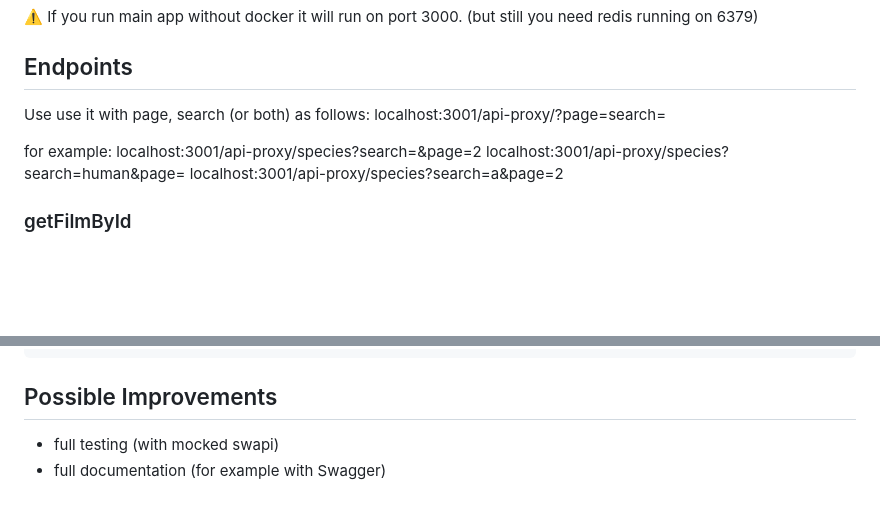
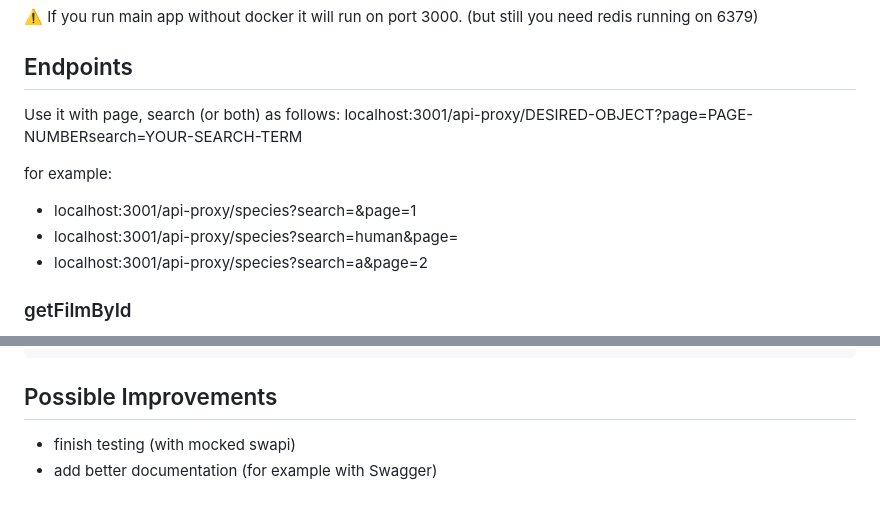
Before and after one commit to mcdominik/source, a Markdown page: README.md, 2 parts joined by grey strips. Rendered like a GitHub page; blank space fills up the shorter version.

````diff
--- a/README.md
+++ b/README.md
@@ -44,13 +44,13 @@ now main app should run on port 3001 and redis on port 6379.
 
 ## Endpoints
 
-Use use it with page, search (or both) as follows:
-localhost:3001/api-proxy/<desired-object>?page=<number-of-page>search=<your-search-term>
+Use it with page, search (or both) as follows:
+localhost:3001/api-proxy/DESIRED-OBJECT?page=PAGE-NUMBERsearch=YOUR-SEARCH-TERM
 
 for example:
-localhost:3001/api-proxy/species?search=&page=2
-localhost:3001/api-proxy/species?search=human&page=
-localhost:3001/api-proxy/species?search=a&page=2
+- localhost:3001/api-proxy/species?search=&page=1
+- localhost:3001/api-proxy/species?search=human&page=
+- localhost:3001/api-proxy/species?search=a&page=2
 
 
 ### getFilmById
@@ -116,5 +116,5 @@ run in root of this repository:
 npm run test:e2e -- --runInBand --forceExit
 ```
 ## Possible Improvements
-- full testing (with mocked swapi)
-- full documentation (for example with Swagger)
+- finish testing (with mocked swapi)
+- add better documentation (for example with Swagger)
````
